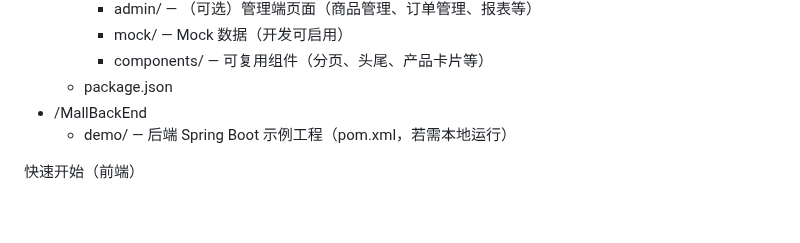
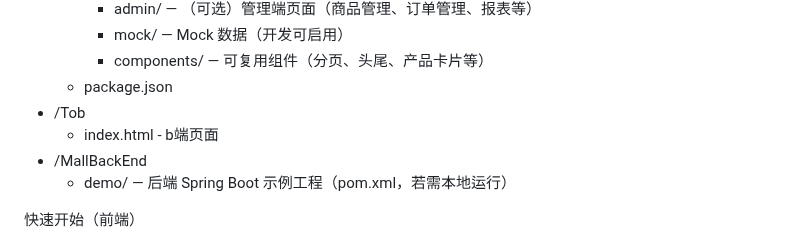
Before and after one commit to morty555/Mall, a Markdown page: readme.md, the part around the change. GitHub-like rendering; blank space fills up the shorter version.

```diff
--- a/readme.md
+++ b/readme.md
@@ -21,6 +21,8 @@
     - mock/                   — Mock 数据（开发可启用）
     - components/             — 可复用组件（分页、头尾、产品卡片等）
   - package.json
+- /Tob
+  - index.html                - b端页面
 - /MallBackEnd
   - demo/                    — 后端 Spring Boot 示例工程（pom.xml，若需本地运行）
 
```
